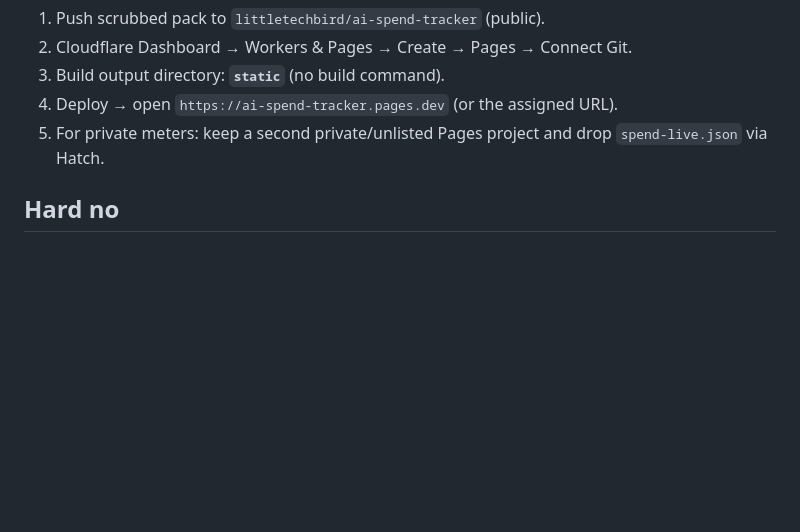
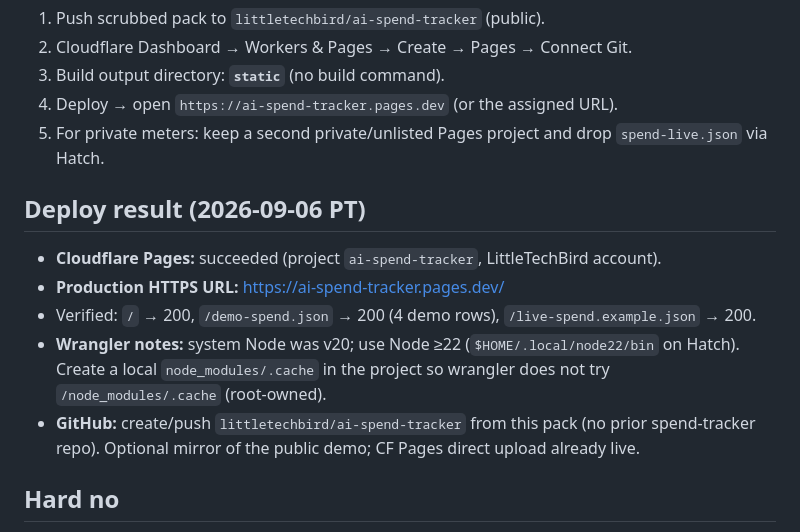
Before and after one commit to littletechbird/ai-spend-tracker, a Markdown page: docs/mobile-first.md, the part around the change. Rendered like a GitHub page; blank space fills up the shorter version.

Commit message:
docs: record Cloudflare Pages demo URL
Note production https://ai-spend-tracker.pages.dev/ and Hatch wrangler Node 22 quirks.

```diff
--- a/docs/mobile-first.md
+++ b/docs/mobile-first.md
@@ -94,6 +94,14 @@ GitHub Pages also fine: publish `static/` only; demo fallback works without `/ap
 4. Deploy → open `https://ai-spend-tracker.pages.dev` (or the assigned URL).
 5. For private meters: keep a second private/unlisted Pages project and drop `spend-live.json` via Hatch.
 
+## Deploy result (2026-09-06 PT)
+
+- **Cloudflare Pages:** succeeded (project `ai-spend-tracker`, LittleTechBird account).
+- **Production HTTPS URL:** https://ai-spend-tracker.pages.dev/
+- Verified: `/` → 200, `/demo-spend.json` → 200 (4 demo rows), `/live-spend.example.json` → 200.
+- **Wrangler notes:** system Node was v20; use Node ≥22 (`$HOME/.local/node22/bin` on Hatch). Create a local `node_modules/.cache` in the project so wrangler does not try `/node_modules/.cache` (root-owned).
+- **GitHub:** create/push `littletechbird/ai-spend-tracker` from this pack (no prior spend-tracker repo). Optional mirror of the public demo; CF Pages direct upload already live.
+
 ## Hard no
 
 - No chat completions / Imagine / paid generation to refresh meters.
```
